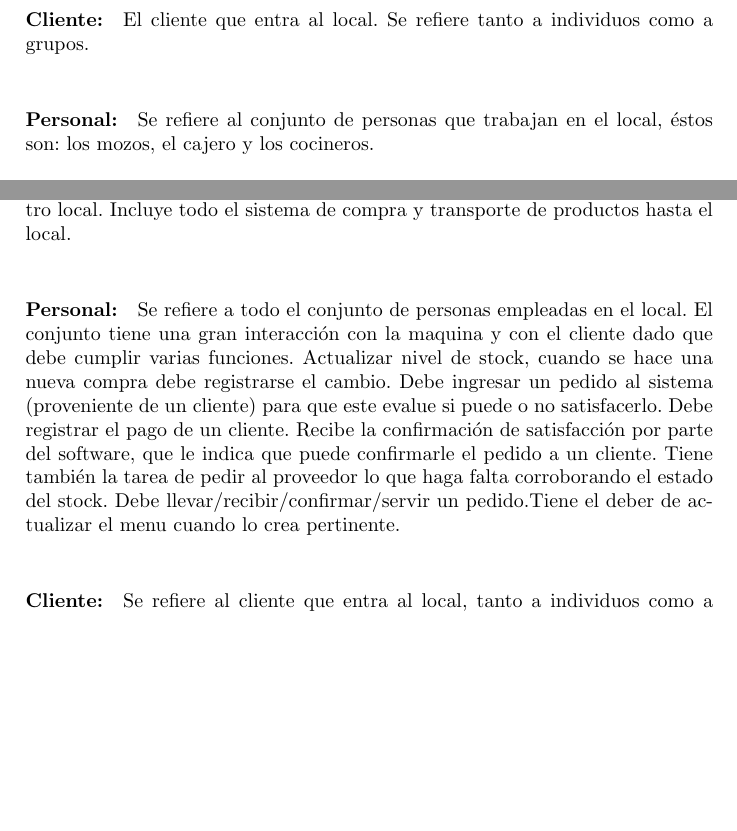
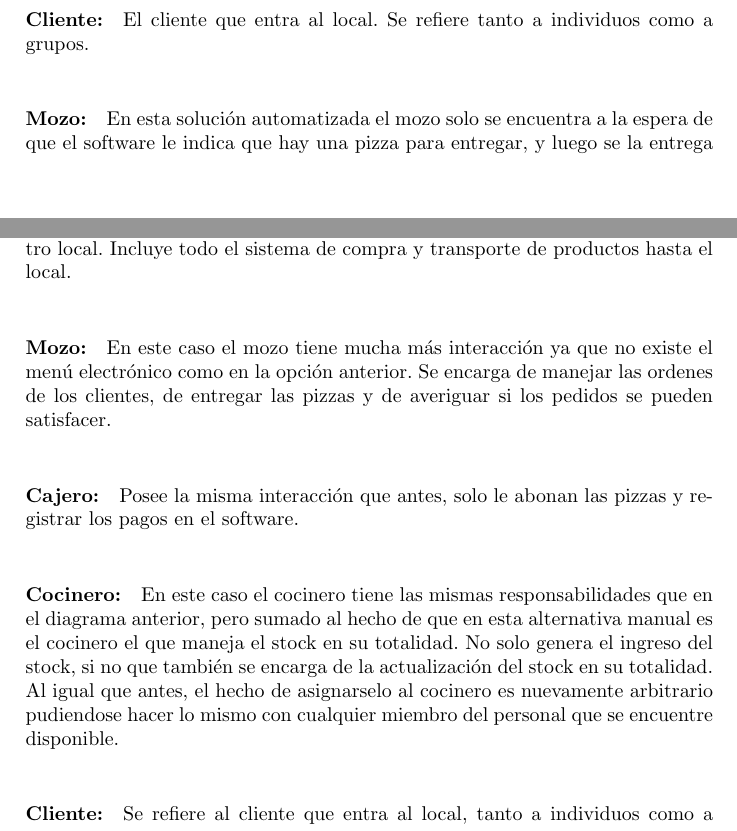
Before and after one commit to fedepousa/cocomielsort, a LaTeX document (Ingeniería - tp1/Reentrega.tex): two parts of pages 6 and 7 of 21 before the commit and two parts of pages 5 and 7 of 21 after it, joined at a grey line, cut so that both start at the same text, the shorter picture padded with empty space. Compiled offline with pdfLaTeX.

Commit message:
cambiado todo lo de personal

```diff
--- a/Ingeniería - tp1/Reentrega.tex
+++ b/Ingeniería - tp1/Reentrega.tex
@@ -81,5 +81,7 @@ El menú electrónico consiste en un menú interactivo ofrecido a los usuarios a
 \paragraph{Cliente:}
 El cliente que entra al local. Se refiere tanto a individuos como a grupos.
 \\
-\paragraph{Personal:}
-Se refiere al conjunto de personas que trabajan en el local, éstos son: los mozos, el cajero y los cocineros.
+\paragraph{Mozo:}
+En esta soluci\'on automatizada el mozo solo se encuentra a la espera de que el software le indica que hay una pizza para entregar, y luego se la entrega a la mesa y los clientes correspondientes.
+\\
+\paragraph{Cajero:}
@@ -107,9 +115,19 @@ En este caso, el siguiete diagrama de contexto muestra los agentes involucrados
 \paragraph{Proveedor:}
 El proveedor es el encargado de reponer el stock a pedido de nuestro local. Incluye todo el sistema de compra y transporte de productos hasta el local.
 \\
-\paragraph{Personal:}
-Se refiere a todo el conjunto de personas empleadas en el local. El conjunto tiene una gran interacción con la maquina y con el cliente dado que debe cumplir varias funciones. Actualizar nivel de stock, cuando se hace una nueva compra debe registrarse el cambio. Debe ingresar un pedido al sistema (proveniente de un cliente) para que este evalue si puede o no satisfacerlo. Debe registrar el pago de un cliente. Recibe la confirmación de satisfacción por parte del software, que le indica que puede confirmarle el pedido a un cliente. Tiene también la tarea de pedir al proveedor lo que haga falta corroborando el estado del stock. Debe llevar/recibir/confirmar/servir un pedido.Tiene el deber de actualizar el menu cuando lo crea pertinente.
+
+\paragraph{Mozo:}
+En este caso el mozo tiene mucha m\'as interacci\'on ya que no existe el men\'u electr\'onico como en la opci\'on anterior. Se encarga de manejar las ordenes de los clientes, de entregar las pizzas y de averiguar si los pedidos se pueden satisfacer.
 \\
+
+\paragraph{Cajero:}
+Posee la misma interacci\'on que antes, solo le abonan las pizzas y registrar los pagos en el software.
+\\
+
+\paragraph{Cocinero:}
+En este caso el cocinero tiene las mismas responsabilidades que en el diagrama anterior, pero sumado al hecho de que en esta alternativa manual es el cocinero el que maneja el stock en su totalidad. No solo genera el ingreso del stock, si no que tambi\'en se encarga de la actualizaci\'on del stock en su totalidad. Al igual que antes, el hecho de asignarselo al cocinero es nuevamente arbitrario pudiendose hacer lo mismo con cualquier miembro del personal que se encuentre disponible.
+\\
+
 \paragraph{Cliente:}
 Se refiere al cliente que entra al local, tanto a individuos como a grupos.
 \\
```
Also changed, not shown: Ingeniería - tp1/Reentrega.pdf, Ingeniería - tp1/imagenes/agentes_automatico.png, Ingeniería - tp1/imagenes/agentes_manual.png, Ingeniería - tp1/Reentrega.tex (6 more changed lines), 2 other files.
